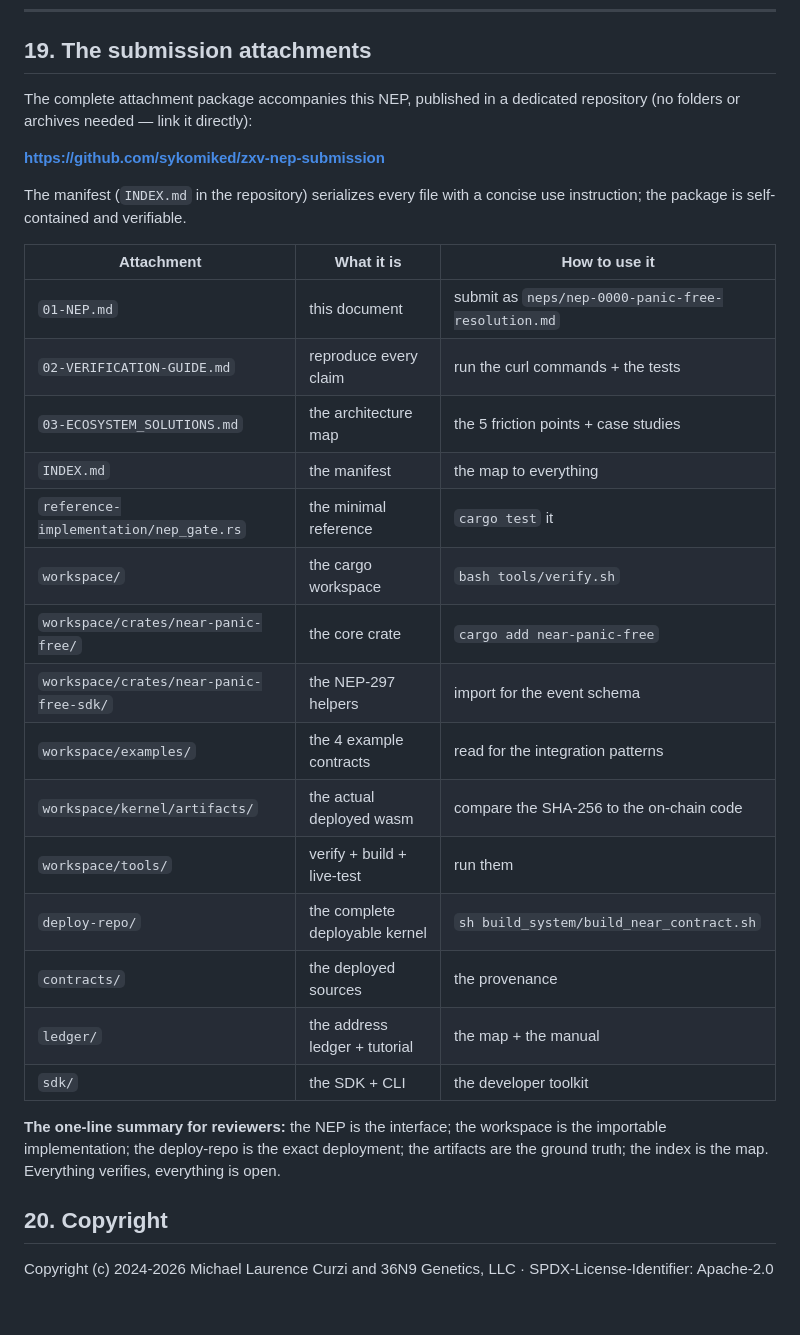
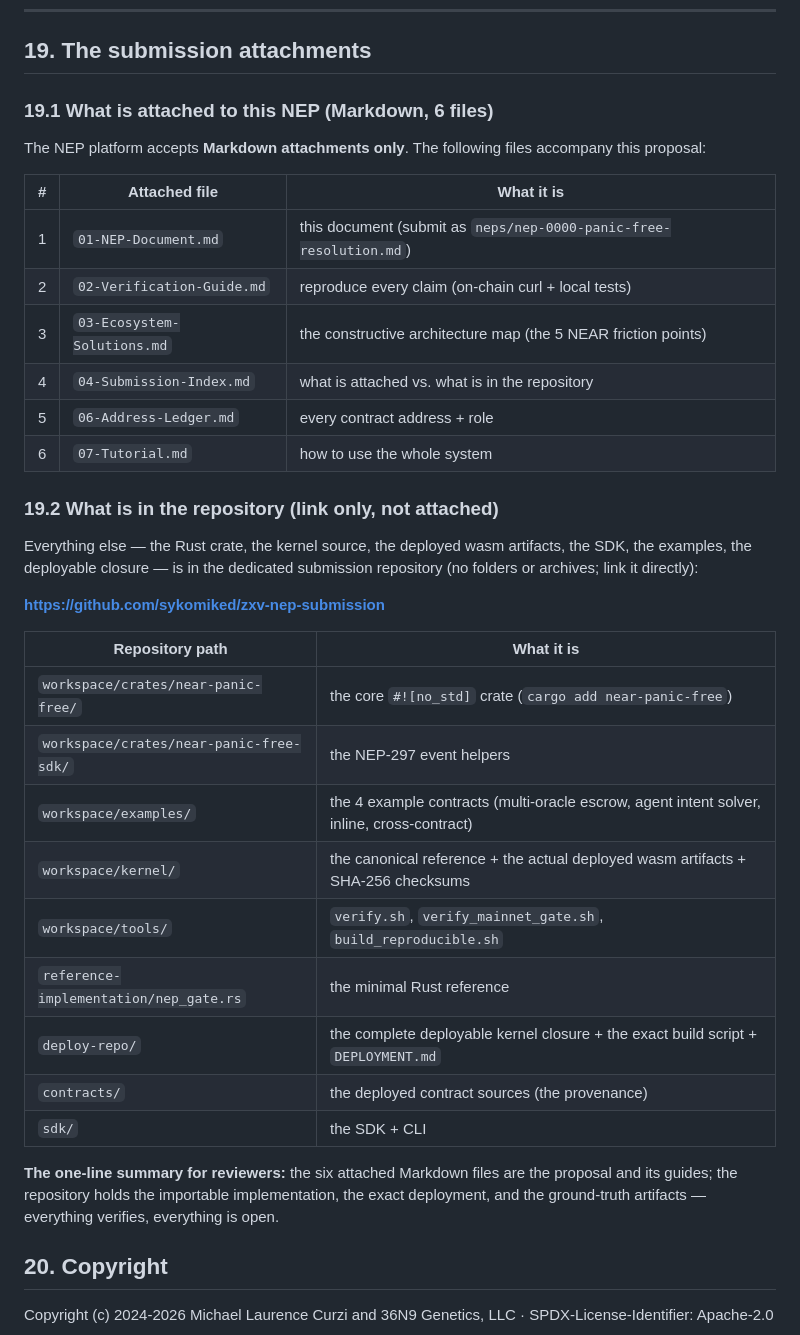
Before and after one commit to sykomiked/ZXV-NEP-paraconsistent, a Markdown page: neps/nep-paraconsistent-community-utility.md, the part around the change. GitHub-like rendering; blank space fills up the shorter version.

Commit message:
NEP Section 19: explicit attached-vs-repository split

```diff
--- a/neps/nep-paraconsistent-community-utility.md
+++ b/neps/nep-paraconsistent-community-utility.md
@@ -788,37 +788,45 @@ agreement unlocks settlement; dispute holds funds without reversal.
 
 ## 19. The submission attachments
 
-The complete attachment package accompanies this NEP, published in a
-dedicated repository (no folders or archives needed — link it directly):
+### 19.1 What is attached to this NEP (Markdown, 6 files)
+
+The NEP platform accepts **Markdown attachments only**. The following
+files accompany this proposal:
+
+| # | Attached file | What it is |
+|---|---|---|
+| 1 | `01-NEP-Document.md` | this document (submit as `neps/nep-0000-panic-free-resolution.md`) |
+| 2 | `02-Verification-Guide.md` | reproduce every claim (on-chain curl + local tests) |
+| 3 | `03-Ecosystem-Solutions.md` | the constructive architecture map (the 5 NEAR friction points) |
+| 4 | `04-Submission-Index.md` | what is attached vs. what is in the repository |
+| 5 | `06-Address-Ledger.md` | every contract address + role |
+| 6 | `07-Tutorial.md` | how to use the whole system |
+
+### 19.2 What is in the repository (link only, not attached)
+
+Everything else — the Rust crate, the kernel source, the deployed wasm
+artifacts, the SDK, the examples, the deployable closure — is in the
+dedicated submission repository (no folders or archives; link it
+directly):
 
 **https://github.com/sykomiked/zxv-nep-submission**
 
-The manifest (`INDEX.md` in the repository) serializes every file with
-a concise use instruction; the package is self-contained and
-verifiable.
+| Repository path | What it is |
+|---|---|
+| `workspace/crates/near-panic-free/` | the core `#![no_std]` crate (`cargo add near-panic-free`) |
+| `workspace/crates/near-panic-free-sdk/` | the NEP-297 event helpers |
+| `workspace/examples/` | the 4 example contracts (multi-oracle escrow, agent intent solver, inline, cross-contract) |
+| `workspace/kernel/` | the canonical reference + the actual deployed wasm artifacts + SHA-256 checksums |
+| `workspace/tools/` | `verify.sh`, `verify_mainnet_gate.sh`, `build_reproducible.sh` |
+| `reference-implementation/nep_gate.rs` | the minimal Rust reference |
+| `deploy-repo/` | the complete deployable kernel closure + the exact build script + `DEPLOYMENT.md` |
+| `contracts/` | the deployed contract sources (the provenance) |
+| `sdk/` | the SDK + CLI |
 
-| Attachment | What it is | How to use it |
-|---|---|---|
-| `01-NEP.md` | this document | submit as `neps/nep-0000-panic-free-resolution.md` |
-| `02-VERIFICATION-GUIDE.md` | reproduce every claim | run the curl commands + the tests |
-| `03-ECOSYSTEM_SOLUTIONS.md` | the architecture map | the 5 friction points + case studies |
-| `INDEX.md` | the manifest | the map to everything |
-| `reference-implementation/nep_gate.rs` | the minimal reference | `cargo test` it |
-| `workspace/` | the cargo workspace | `bash tools/verify.sh` |
-| `workspace/crates/near-panic-free/` | the core crate | `cargo add near-panic-free` |
-| `workspace/crates/near-panic-free-sdk/` | the NEP-297 helpers | import for the event schema |
-| `workspace/examples/` | the 4 example contracts | read for the integration patterns |
-| `workspace/kernel/artifacts/` | the actual deployed wasm | compare the SHA-256 to the on-chain code |
-| `workspace/tools/` | verify + build + live-test | run them |
-| `deploy-repo/` | the complete deployable kernel | `sh build_system/build_near_contract.sh` |
-| `contracts/` | the deployed sources | the provenance |
-| `ledger/` | the address ledger + tutorial | the map + the manual |
-| `sdk/` | the SDK + CLI | the developer toolkit |
-
-**The one-line summary for reviewers:** the NEP is the interface; the
-workspace is the importable implementation; the deploy-repo is the
-exact deployment; the artifacts are the ground truth; the index is the
-map. Everything verifies, everything is open.
+**The one-line summary for reviewers:** the six attached Markdown files
+are the proposal and its guides; the repository holds the importable
+implementation, the exact deployment, and the ground-truth artifacts —
+everything verifies, everything is open.
 
 ## 20. Copyright
 
```
